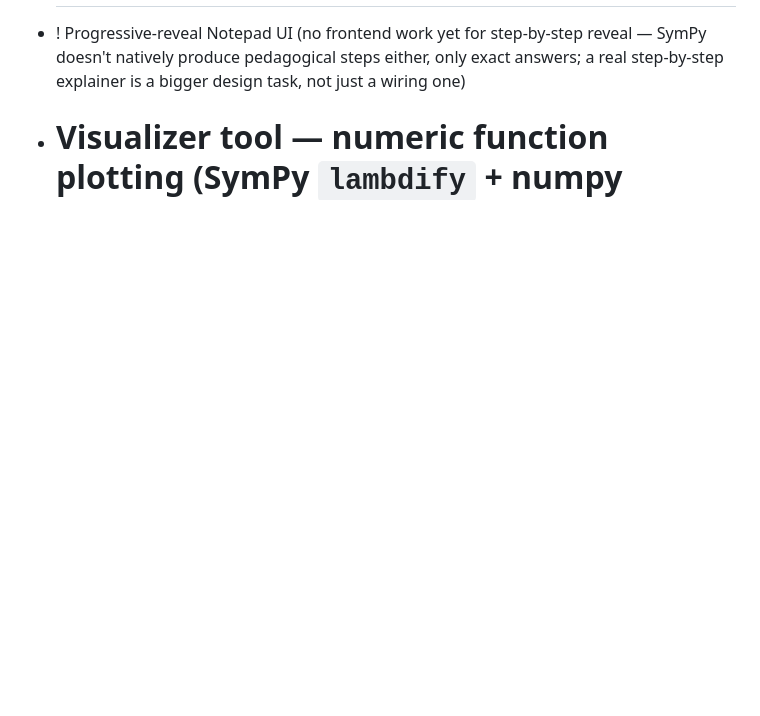
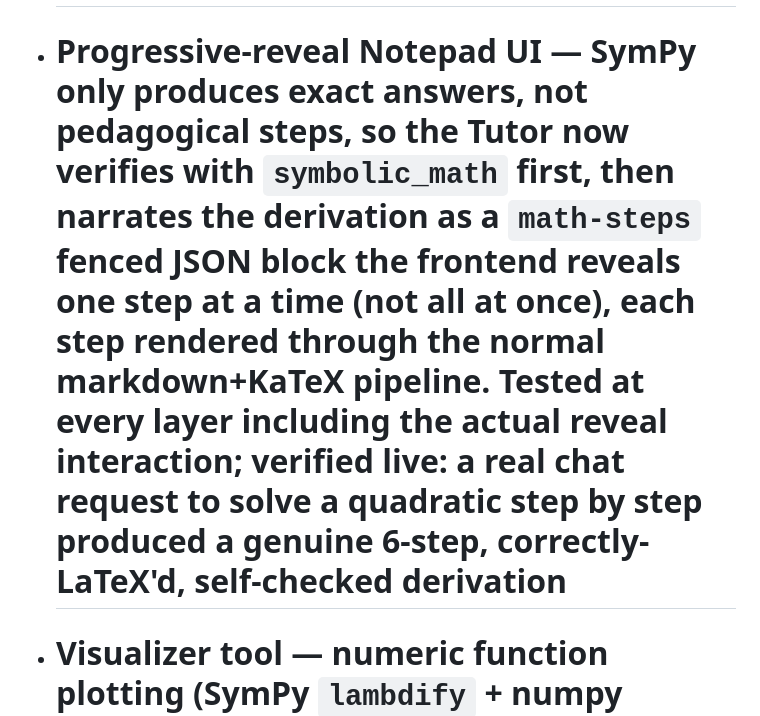
Before and after one commit to SRock44/Newton2, a Markdown page: ROADMAP.md, the part around the change. Rendered like a GitHub page; blank space fills up the shorter version.

Commit message:
Update ROADMAP.md: Progressive-reveal Notepad UI done and verified

````diff
--- a/ROADMAP.md
+++ b/ROADMAP.md
@@ -30,7 +30,7 @@ Update this file as work lands — it's the source of truth for what's actually
 
 ## Phase 2 — Math notepad + visualization
 - # Math Solver tool — exact solve/differentiate/integrate/simplify/factor/expand via SymPy, parses natural math notation (`^` as power, implicit multiplication like `2x`), registered in the live tool belt and reachable through the Tutor's tool-calling loop end-to-end. "Code Interpreter verification" cross-checking is not yet wired in as a distinct step (the Code Interpreter tool exists and is separately callable, just not chained automatically after a symbolic-math call)
-- ! Progressive-reveal Notepad UI (no frontend work yet for step-by-step reveal — SymPy doesn't natively produce pedagogical steps either, only exact answers; a real step-by-step explainer is a bigger design task, not just a wiring one)
+- # Progressive-reveal Notepad UI — SymPy only produces exact answers, not pedagogical steps, so the Tutor now verifies with `symbolic_math` first, then narrates the derivation as a `math-steps` fenced JSON block the frontend reveals one step at a time (not all at once), each step rendered through the normal markdown+KaTeX pipeline. Tested at every layer including the actual reveal interaction; verified live: a real chat request to solve a quadratic step by step produced a genuine 6-step, correctly-LaTeX'd, self-checked derivation
 - # Visualizer tool — numeric function plotting (SymPy `lambdify` + numpy sampling → Plotly.js figure spec), registered in the live tool belt, discontinuities rendered as gaps rather than crashing. SVG diagram generation and RDKit chemistry structures are not built
 - # Visualization panel in app — `plot_function` tool output (a fenced ` ```plotly-figure ` block) renders as an actual interactive chart (plotly.js-basic-dist-min, lazy-loaded so most sessions never download it) instead of raw JSON; theme-aware (light/dark)
 
````
